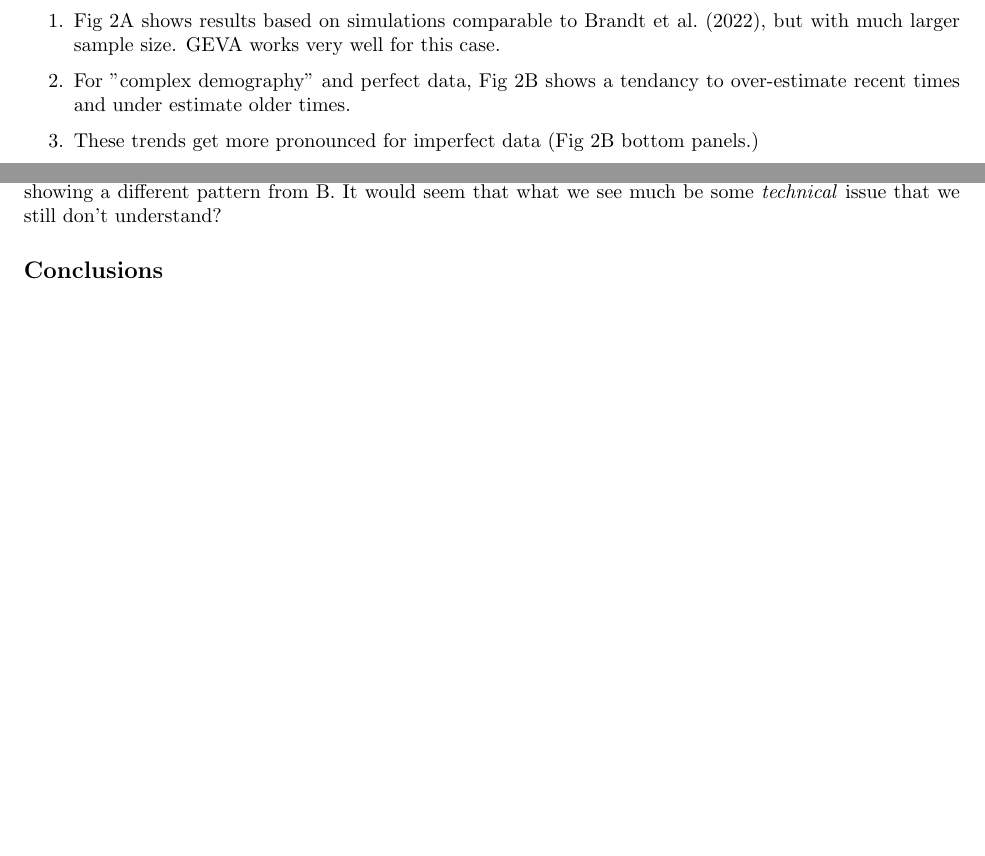
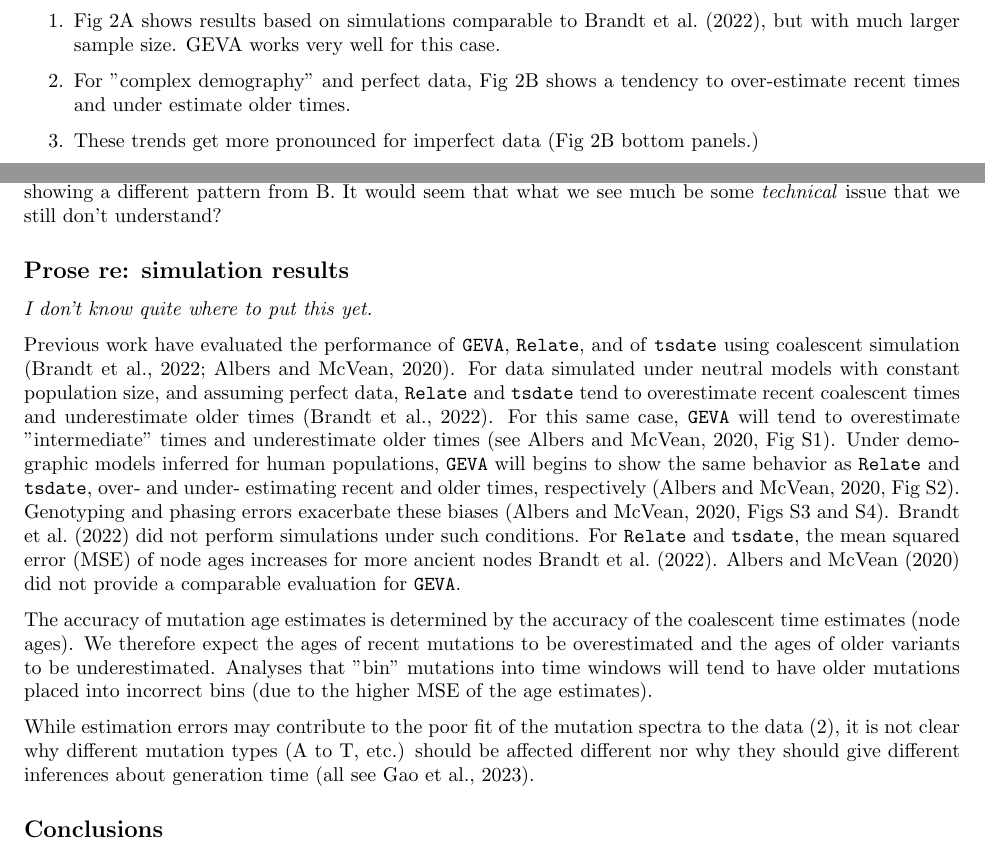
Before and after one commit to apragsdale/dated-mutation-spectra, a LaTeX paper (doc/doc.tex): two parts of pages 7 and 8 of 10 before the commit and two parts of pages 7 and 8 of 11 after it, joined at a grey line, cut so that both start at the same text, the shorter picture padded with empty space. Compiled offline with pdfLaTeX; a missing bibliography style is replaced by a similar one.

Commit message:
an attempt at prose

```diff
--- a/doc/doc.tex
+++ b/doc/doc.tex
@@ -464,7 +464,7 @@ From the GEVA paper \citep{albers2020dating}:
 \begin{enumerate}
     \item Fig 2A shows results based on simulations comparable to \cite{brandt2022evaluation}, but with much larger sample size.
           GEVA works very well for this case.
-    \item For "complex demography" and perfect data, Fig 2B shows a tendancy to over-estimate recent times and under estimate older times.
+    \item For "complex demography" and perfect data, Fig 2B shows a tendency to over-estimate recent times and under estimate older times.
     \item These trends get more pronounced for imperfect data (Fig 2B bottom panels.)
     \item The SI figs converge on a story (by SI Fig 3) that complex demography + data (genotyping) error gives the same types of biases as described by Brandt et al.
           (Phasing seems to make things a touch worse -- SI Fig 4.)
@@ -480,6 +480,33 @@ But that is NOT what we see!
 If we were to simulate data where we mess around with the transition matrix in different time epochs (and mess with the mutation rate to fake changes in generation time),
 I doubt that we'd mimic mutation class A showing a different pattern from B.
 It would seem that what we see much be some \textit{technical} issue that we still don't understand?
+
+\subsection*{Prose re: simulation results}
+
+\textit{I don't know quite where to put this yet.}
+
+Previous work have evaluated the performance of \GEVA, \relate, and of \tsdate using coalescent
+simulation \citep{brandt2022evaluation, albers2020dating}.
+For data simulated under neutral models with constant population size, and assuming perfect data,
+\relate and \tsdate tend to overestimate recent coalescent times and underestimate older times \citep{brandt2022evaluation}.
+For this same case, \GEVA will tend to overestimate "intermediate" times and underestimate
+older times \cite[see][Fig S1]{albers2020dating}.
+Under demographic models inferred for human populations, \GEVA will begins to show the same behavior
+as \relate and \tsdate, over- and under- estimating recent and older times,
+respectively \cite[][Fig S2]{albers2020dating}.
+Genotyping and phasing errors exacerbate these biases \cite[][Figs S3 and S4]{albers2020dating}.
+\cite{brandt2022evaluation} did not perform simulations under such conditions.
+For \relate and \tsdate, the mean squared error (MSE) of node ages increases for more ancient nodes \cite{brandt2022evaluation}.
+\cite{albers2020dating} did not provide a comparable evaluation for \GEVA.
+
+The accuracy of mutation age estimates is determined by the accuracy of the coalescent time estimates (node ages).
+We therefore expect the ages of recent mutations to be overestimated and the ages of older variants to be underestimated.
+Analyses that "bin" mutations into time windows will tend to have older mutations placed into incorrect bins
+(due to the higher MSE of the age estimates).
+
+While estimation errors may contribute to the poor fit of the mutation spectra to the data (\ref{fig:spectrum-ages}),
+it is not clear why different mutation types (A to T, etc.) should be affected different nor why
+they should give different inferences about generation time \cite[all see][]{gao2023limited}.
 
 \subsection*{Conclusions}
 
```
